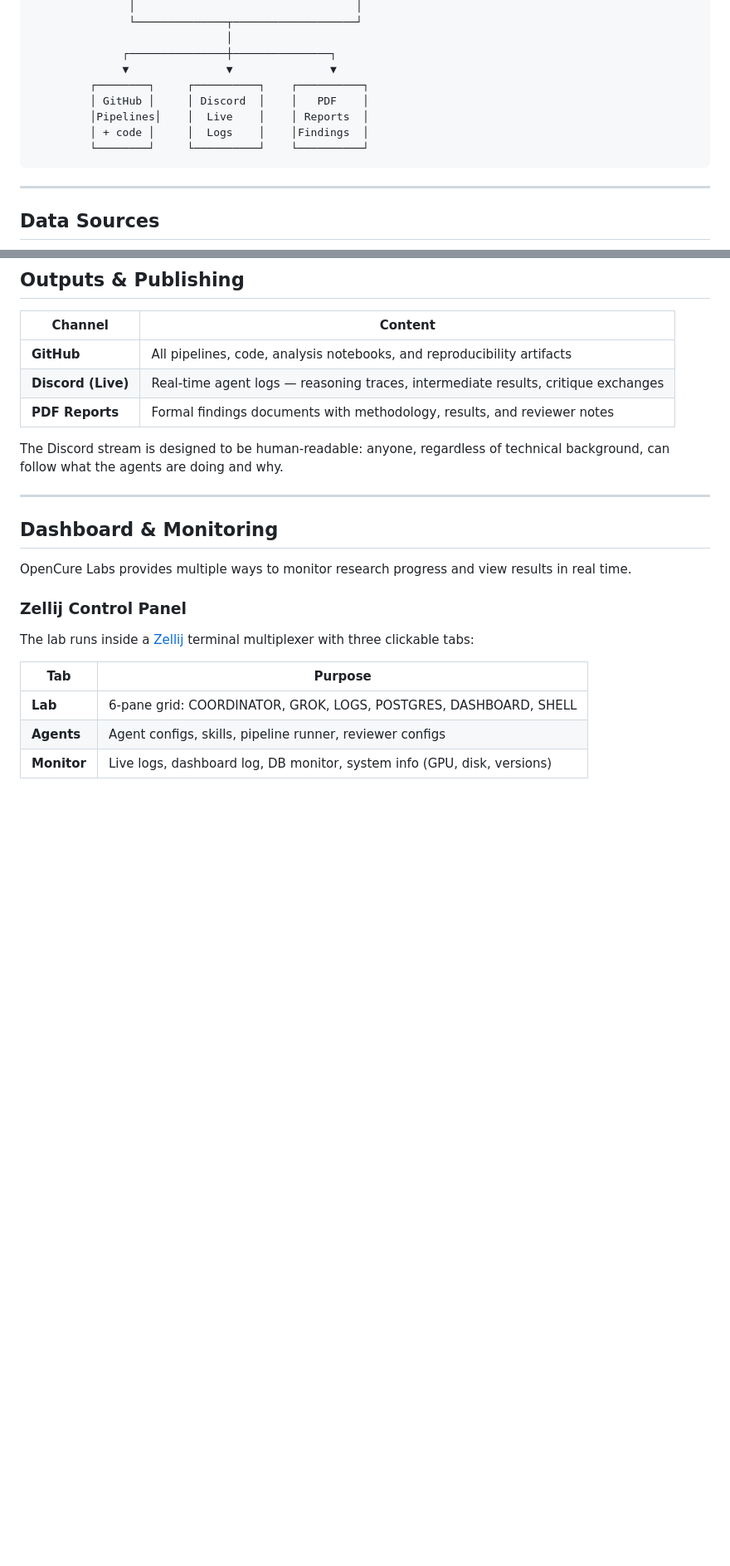
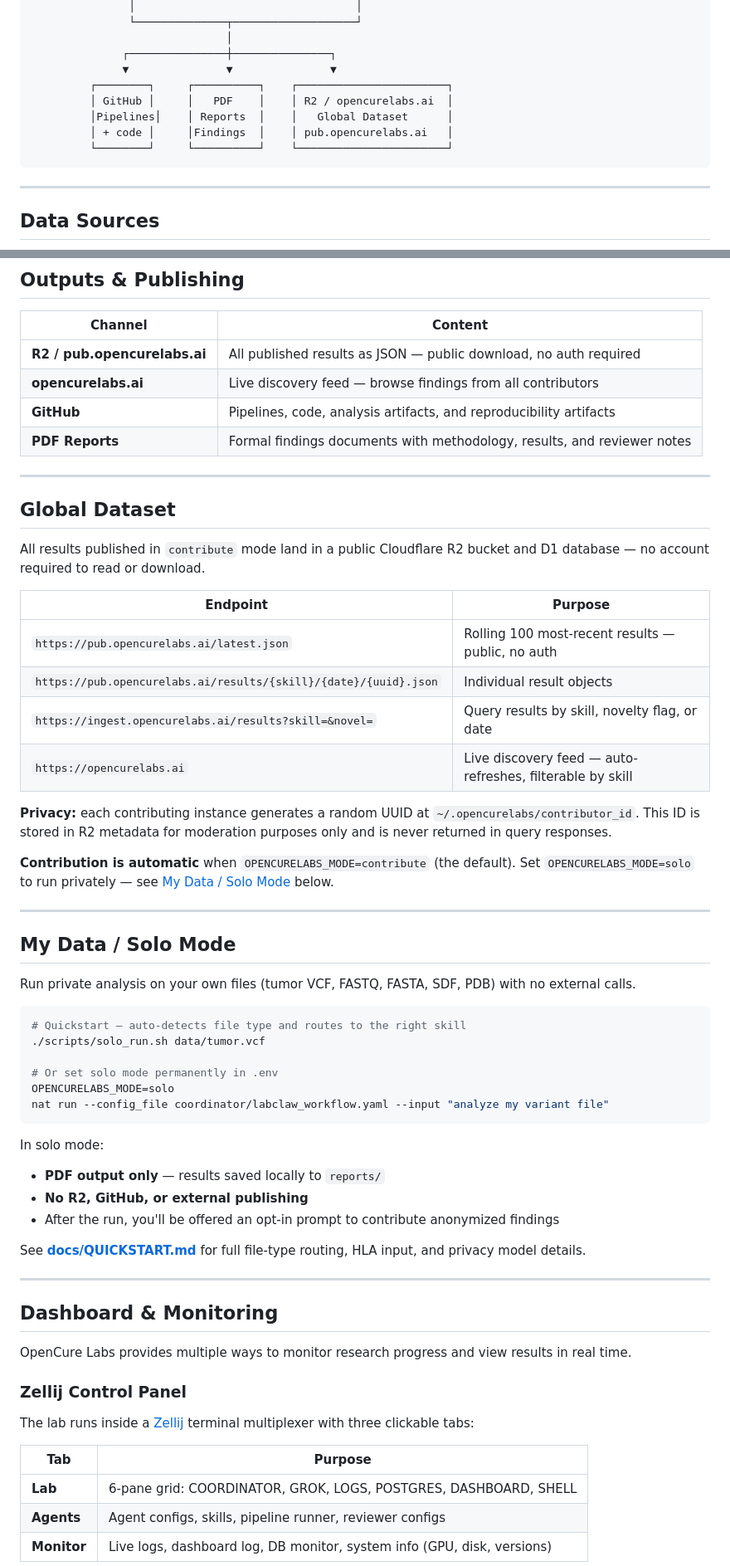
Before and after one commit to OpenCureLabs/OpenCureLabs, a Markdown page: README.md, 2 parts joined by grey strips. Shown at 83% size. Rendered like a GitHub page; blank space fills up the shorter version.

Commit message:
docs: update README and ARCHITECTURE for R2 global dataset, solo mode, remove Discord

````diff
--- a/README.md
+++ b/README.md
@@ -94,11 +101,11 @@ Everything is logged publicly to **Discord** in real time so anyone can follow t
                               │
               ┌───────────────┼───────────────┐
               ▼               ▼               ▼
-         ┌────────┐     ┌──────────┐    ┌──────────┐
-         │ GitHub │     │ Discord  │    │   PDF    │
-         │Pipelines│    │  Live    │    │ Reports  │
-         │ + code │     │  Logs    │    │Findings  │
-         └────────┘     └──────────┘    └──────────┘
+         ┌────────┐     ┌──────────┐    ┌───────────────────────┐
+         │ GitHub │     │   PDF    │    │ R2 / opencurelabs.ai  │
+         │Pipelines│    │ Reports  │    │   Global Dataset      │
+         │ + code │     │Findings  │    │ pub.opencurelabs.ai   │
+         └────────┘     └──────────┘    └───────────────────────┘
 ```
 
 ---
@@ -244,11 +250,49 @@ This dual-role design means Grok is not just a passive critic but an **active la
 
 | Channel | Content |
 |---|---|
-| **GitHub** | All pipelines, code, analysis notebooks, and reproducibility artifacts |
-| **Discord (Live)** | Real-time agent logs — reasoning traces, intermediate results, critique exchanges |
+| **R2 / pub.opencurelabs.ai** | All published results as JSON — public download, no auth required |
+| **opencurelabs.ai** | Live discovery feed — browse findings from all contributors |
+| **GitHub** | Pipelines, code, analysis artifacts, and reproducibility artifacts |
 | **PDF Reports** | Formal findings documents with methodology, results, and reviewer notes |
 
-The Discord stream is designed to be human-readable: anyone, regardless of technical background, can follow what the agents are doing and why.
+---
+
+## Global Dataset
+
+All results published in `contribute` mode land in a public Cloudflare R2 bucket and D1 database — no account required to read or download.
+
+| Endpoint | Purpose |
+|---|---|
+| `https://pub.opencurelabs.ai/latest.json` | Rolling 100 most-recent results — public, no auth |
+| `https://pub.opencurelabs.ai/results/{skill}/{date}/{uuid}.json` | Individual result objects |
+| `https://ingest.opencurelabs.ai/results?skill=&novel=` | Query results by skill, novelty flag, or date |
+| `https://opencurelabs.ai` | Live discovery feed — auto-refreshes, filterable by skill |
+
+**Privacy:** each contributing instance generates a random UUID at `~/.opencurelabs/contributor_id`. This ID is stored in R2 metadata for moderation purposes only and is never returned in query responses.
+
+**Contribution is automatic** when `OPENCURELABS_MODE=contribute` (the default). Set `OPENCURELABS_MODE=solo` to run privately — see [My Data / Solo Mode](#my-data--solo-mode) below.
+
+---
+
+## My Data / Solo Mode
+
+Run private analysis on your own files (tumor VCF, FASTQ, FASTA, SDF, PDB) with no external calls.
+
+```bash
+# Quickstart — auto-detects file type and routes to the right skill
+./scripts/solo_run.sh data/tumor.vcf
+
+# Or set solo mode permanently in .env
+OPENCURELABS_MODE=solo
+nat run --config_file coordinator/labclaw_workflow.yaml --input "analyze my variant file"
+```
+
+In solo mode:
+- **PDF output only** — results saved locally to `reports/`
+- **No R2, GitHub, or external publishing**
+- After the run, you'll be offered an opt-in prompt to contribute anonymized findings
+
+See **[docs/QUICKSTART.md](docs/QUICKSTART.md)** for full file-type routing, HLA input, and privacy model details.
 
 ---
 
````
Also changed, not shown: other parts of README.md (+17 -9 lines), docs/ARCHITECTURE.md (+7 -4 lines).
